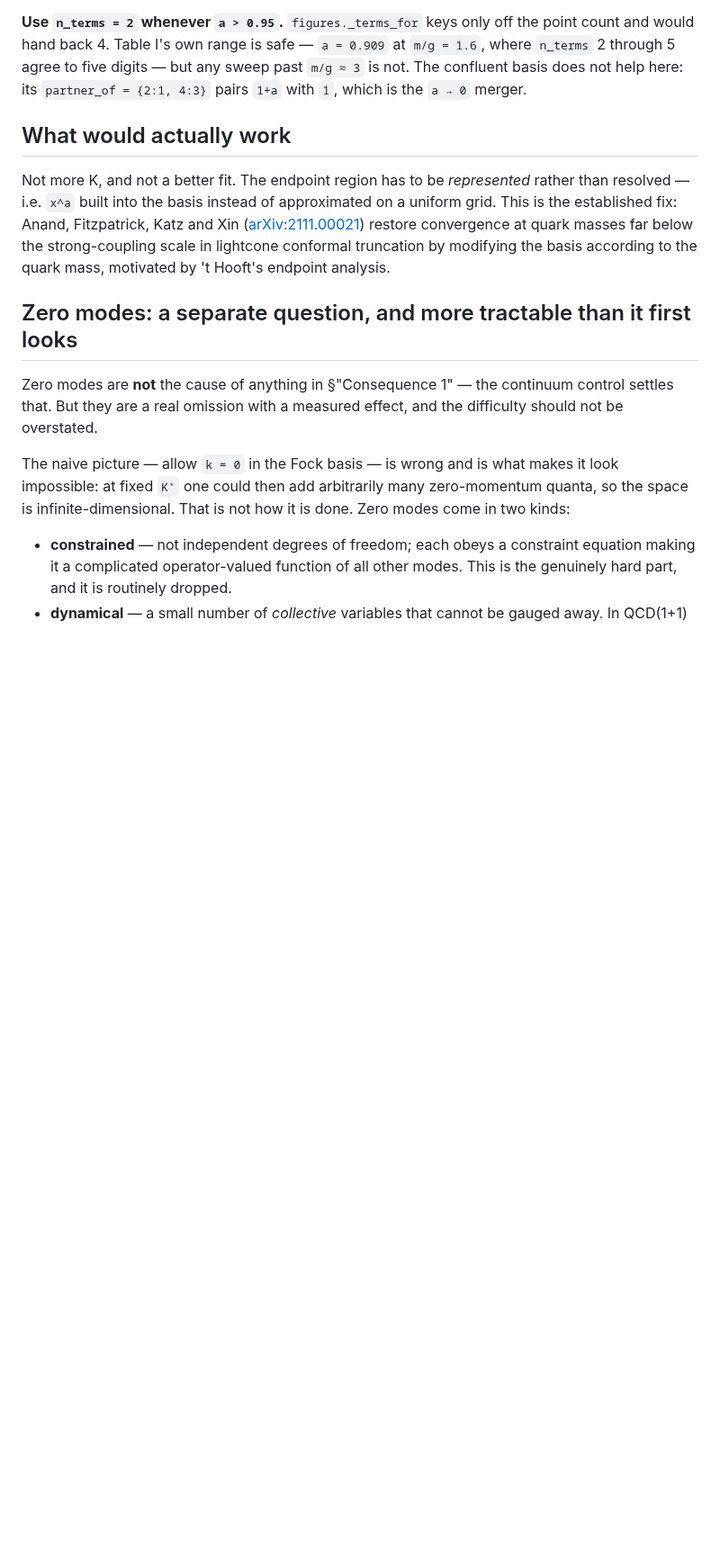
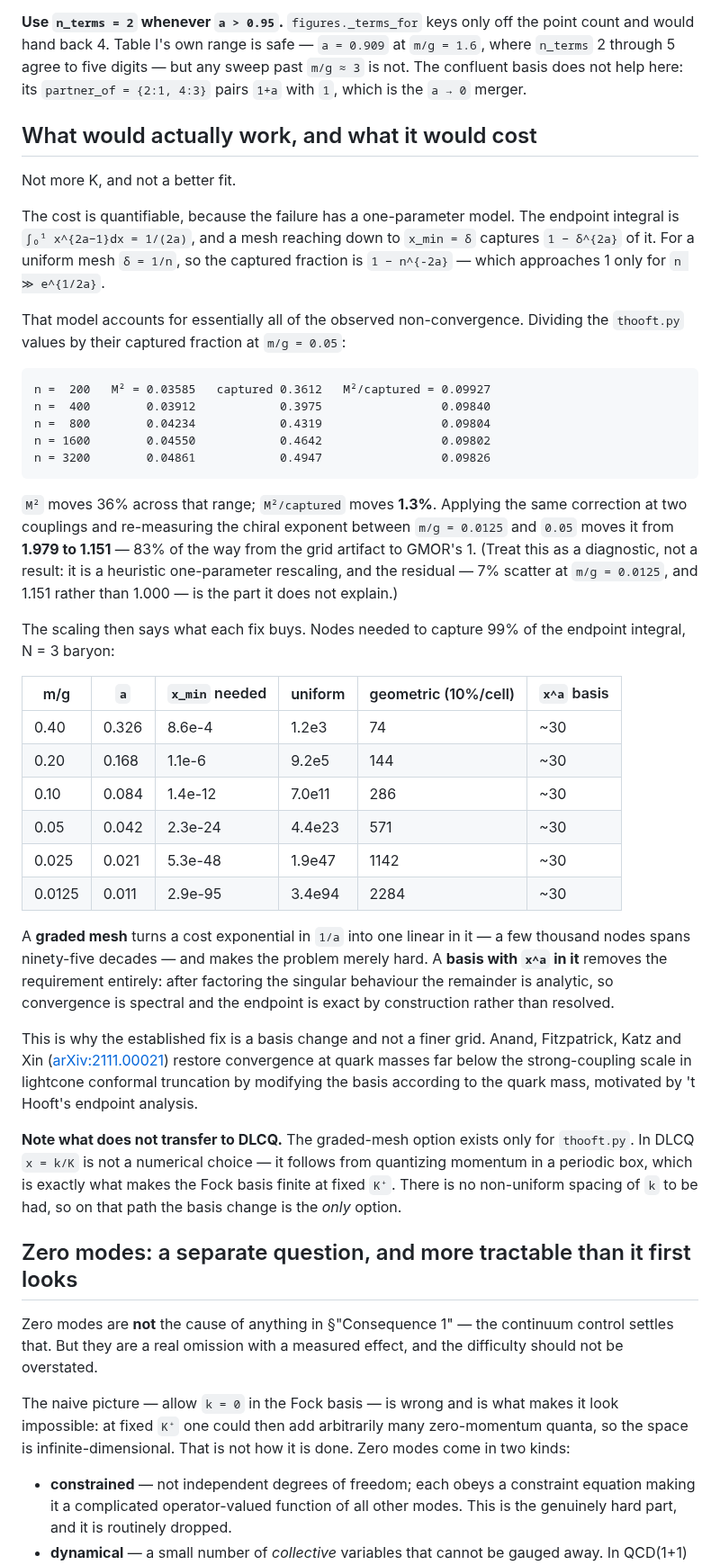
Before and after one commit to hlammiv/dlcq_qcd, a Markdown page: docs/weak-coupling-limit.md, the part around the change. Shown at 90% size. Rendered like a GitHub page; blank space fills up the shorter version.

Commit message:
Cost the two fixes for the endpoint problem, and rule one of them out for DLCQ
The doc said the endpoint has to be represented rather than resolved but did
not say what that costs, which left "adaptive grid vs different basis" open.

It is quantifiable, because the failure has a one-parameter model: a mesh
reaching x_min = delta captures 1 - delta^(2a) of the endpoint integral
1/(2a), so a uniform mesh captures 1 - n^(-2a) and needs n >> exp(1/2a).  That
model accounts for essentially all the observed non-convergence -- dividing
thooft.py's values by their captured fraction at m/g = 0.05 holds M^2/captured
to 1.3% across a refinement over which M^2 itself moves 36%.  Applying it at
two couplings moves the chiral exponent from 1.979 to 1.151, 83% of the way
from the grid artifact to GMOR.  Recorded as a diagnostic, not a result: the
residual scatter and the 1.151 are the part it does not explain.

The scaling then separates the options.  To capture 99% of the endpoint
integral at m/g = 0.0125 a uniform mesh needs 3e94 cells, a mesh graded 10% per
cell needs 2284, and an x^a-weighted basis needs no endpoint resolution at all.
So grading turns a cost exponential in 1/a into one linear in it and makes the
problem merely hard; the basis change removes the requirement.

And the grading option does not exist on the DLCQ path at all: x = k/K follows
from quantizing momentum in a periodic box -- the thing that makes the Fock
basis finite at fixed K+ -- not from a discretization choice.  next-steps §4 is
rewritten around that, with the graded mesh in thooft.py as a cheap falsifiable
first step and the exact per-cell principal-value formula it needs.

Co-Authored-By: Claude Opus 5 <noreply@anthropic.com>
Claude-Session: https://claude.ai/code/session_01LEjLUERfsAcQQTcHTELBcH

````diff
--- a/docs/weak-coupling-limit.md
+++ b/docs/weak-coupling-limit.md
@@ -252,15 +252,63 @@ point count and would hand back 4. Table I's own range is safe — `a = 0.909` a
 past `m/g ≈ 3` is not. The confluent basis does not help here: its
 `partner_of = {2:1, 4:3}` pairs `1+a` with `1`, which is the `a → 0` merger.
 
-## What would actually work
+## What would actually work, and what it would cost
 
-Not more K, and not a better fit. The endpoint region has to be *represented*
-rather than resolved — i.e. `x^a` built into the basis instead of approximated
-on a uniform grid. This is the established fix: Anand, Fitzpatrick, Katz and Xin
+Not more K, and not a better fit.
+
+The cost is quantifiable, because the failure has a one-parameter model. The
+endpoint integral is `∫₀¹ x^{2a−1}dx = 1/(2a)`, and a mesh reaching down to
+`x_min = δ` captures `1 − δ^{2a}` of it. For a uniform mesh `δ = 1/n`, so the
+captured fraction is `1 − n^{-2a}` — which approaches 1 only for `n ≫ e^{1/2a}`.
+
+That model accounts for essentially all of the observed non-convergence.
+Dividing the `thooft.py` values by their captured fraction at `m/g = 0.05`:
+
+```
+n =  200   M² = 0.03585   captured 0.3612   M²/captured = 0.09927
+n =  400        0.03912            0.3975                 0.09840
+n =  800        0.04234            0.4319                 0.09804
+n = 1600        0.04550            0.4642                 0.09802
+n = 3200        0.04861            0.4947                 0.09826
+```
+
+`M²` moves 36% across that range; `M²/captured` moves **1.3%**. Applying the
+same correction at two couplings and re-measuring the chiral exponent between
+`m/g = 0.0125` and `0.05` moves it from **1.979 to 1.151** — 83% of the way from
+the grid artifact to GMOR's 1. (Treat this as a diagnostic, not a result: it is a
+heuristic one-parameter rescaling, and the residual — 7% scatter at
+`m/g = 0.0125`, and 1.151 rather than 1.000 — is the part it does not explain.)
+
+The scaling then says what each fix buys. Nodes needed to capture 99% of the
+endpoint integral, N = 3 baryon:
+
+| m/g | `a` | `x_min` needed | uniform | geometric (10%/cell) | `x^a` basis |
+|---|---|---|---|---|---|
+| 0.40 | 0.326 | 8.6e-4 | 1.2e3 | 74 | ~30 |
+| 0.20 | 0.168 | 1.1e-6 | 9.2e5 | 144 | ~30 |
+| 0.10 | 0.084 | 1.4e-12 | 7.0e11 | 286 | ~30 |
+| 0.05 | 0.042 | 2.3e-24 | 4.4e23 | 571 | ~30 |
+| 0.025 | 0.021 | 5.3e-48 | 1.9e47 | 1142 | ~30 |
+| 0.0125 | 0.011 | 2.9e-95 | 3.4e94 | 2284 | ~30 |
+
+A **graded mesh** turns a cost exponential in `1/a` into one linear in it — a few
+thousand nodes spans ninety-five decades — and makes the problem merely hard.
+A **basis with `x^a` in it** removes the requirement entirely: after factoring
+the singular behaviour the remainder is analytic, so convergence is spectral and
+the endpoint is exact by construction rather than resolved.
+
+This is why the established fix is a basis change and not a finer grid. Anand,
+Fitzpatrick, Katz and Xin
 ([arXiv:2111.00021](https://arxiv.org/abs/2111.00021)) restore convergence at
 quark masses far below the strong-coupling scale in lightcone conformal
 truncation by modifying the basis according to the quark mass, motivated by
 't Hooft's endpoint analysis.
+
+**Note what does not transfer to DLCQ.** The graded-mesh option exists only for
+`thooft.py`. In DLCQ `x = k/K` is not a numerical choice — it follows from
+quantizing momentum in a periodic box, which is exactly what makes the Fock
+basis finite at fixed `K⁺`. There is no non-uniform spacing of `k` to be had, so
+on that path the basis change is the *only* option.
 
 ## Zero modes: a separate question, and more tractable than it first looks
 
````
Also changed, not shown: docs/next-steps.md (+22 -6 lines).
